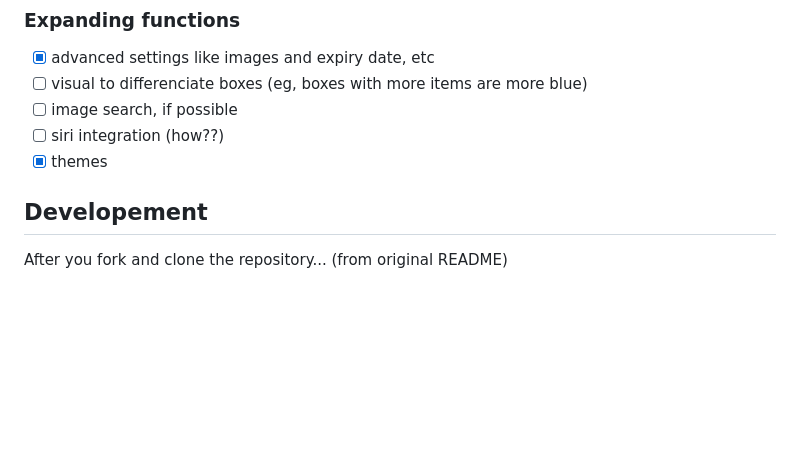
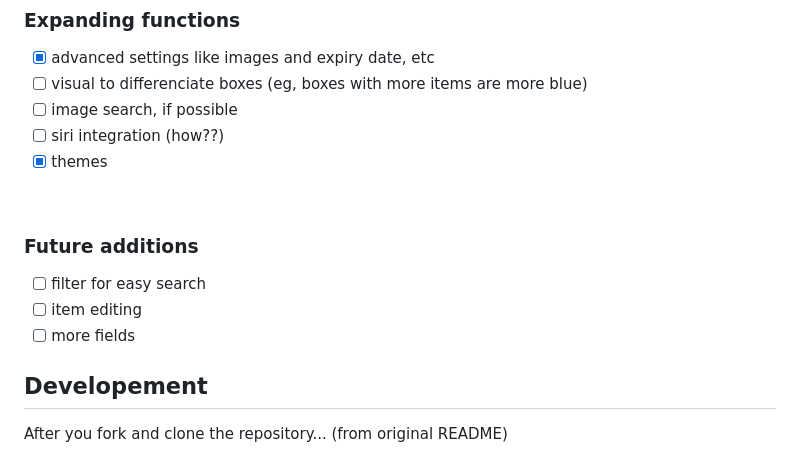
Before and after one commit to codingkatty/organisr, a Markdown page: README.md, the part around the change. Drawn GitHub-style; blank space fills up the shorter version.

Commit message:
to add/functions

```diff
--- a/README.md
+++ b/README.md
@@ -63,6 +63,13 @@ This page is not shown in nav bar as it is hidden. It can be opened from home pa
 - [ ] image search, if possible
 - [ ] siri integration (how??)
 - [x] themes
+
+<br>
+
+### Future additions
+- [ ] filter for easy search
+- [ ] item editing
+- [ ] more fields
 
 ## Developement
 After you fork and clone the repository... (from original README)
```
